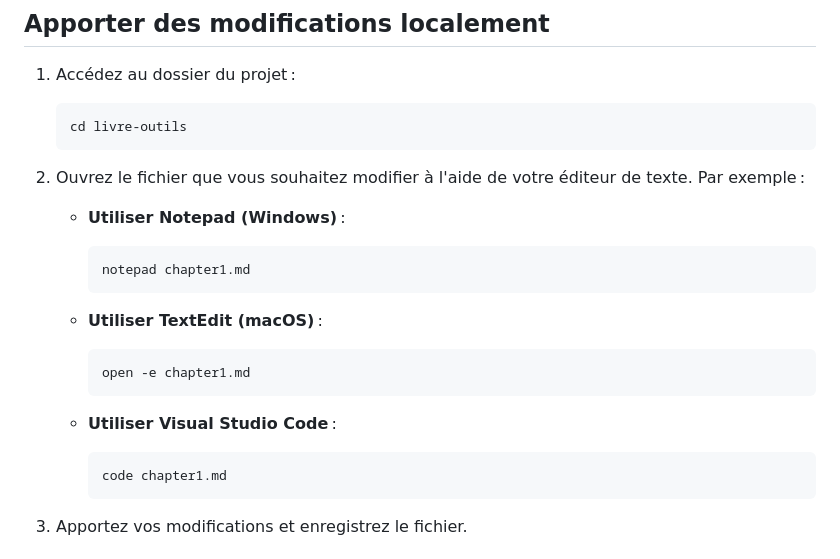
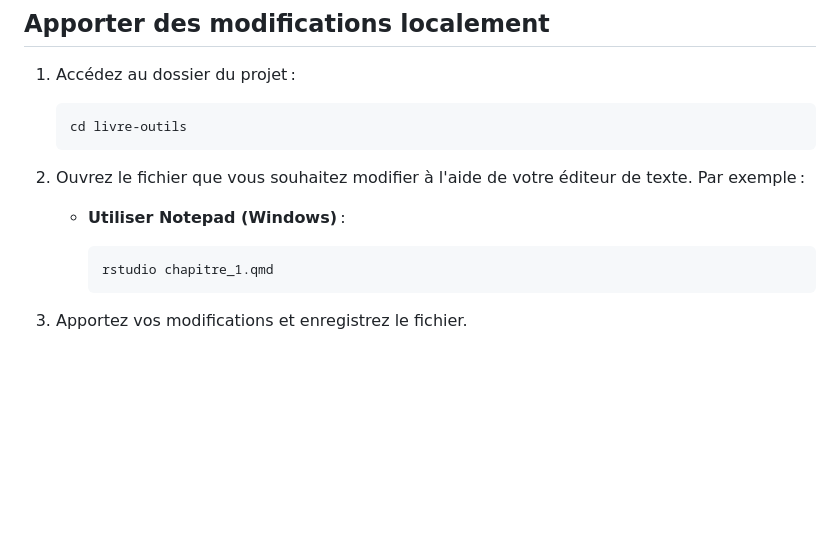
Before and after one commit to clessn/livre-outils, a Markdown page: README.md, the part around the change. Drawn GitHub-style; blank space fills up the shorter version.

````diff
--- a/README.md
+++ b/README.md
@@ -88,19 +88,7 @@ Vous devriez voir la version de Git installée.
    - **Utiliser Notepad (Windows)** :
 
      ```bash
-     notepad chapter1.md
-     ```
-
-   - **Utiliser TextEdit (macOS)** :
-
-     ```bash
-     open -e chapter1.md
-     ```
-
-   - **Utiliser Visual Studio Code** :
-
-     ```bash
-     code chapter1.md
+     rstudio chapitre_1.qmd
      ```
 
 3. Apportez vos modifications et enregistrez le fichier.
````
